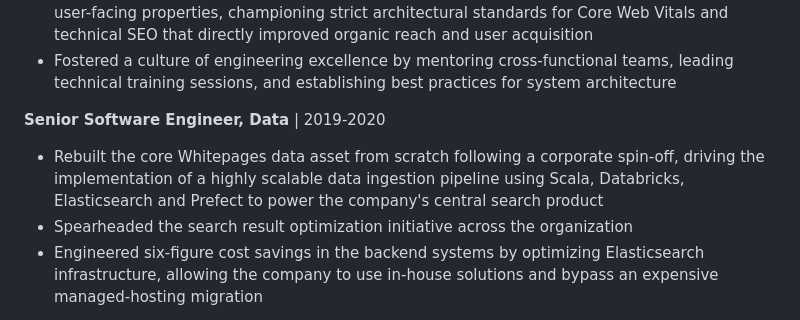
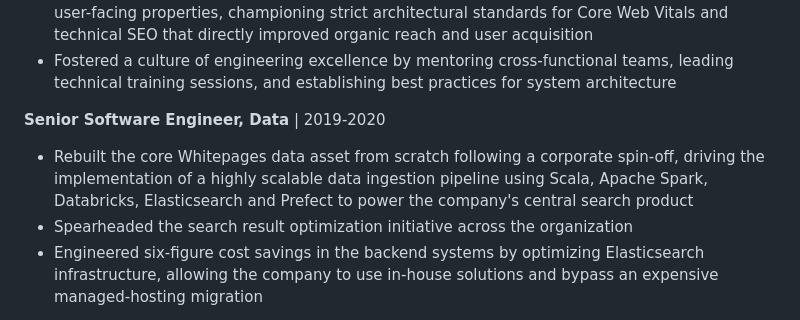
Before and after one commit to menil/livne.org, a Markdown page: cv/resources/cv.md, the part around the change. Rendered like a GitHub page.

Commit message:
docs(cv): mention Apache Spark alongside Databricks

```diff
--- a/cv/resources/cv.md
+++ b/cv/resources/cv.md
@@ -17,7 +17,7 @@ Principal Software Engineer and Technical Architect specializing in highly scala
 * Fostered a culture of engineering excellence by mentoring cross-functional teams, leading technical training sessions, and establishing best practices for system architecture
 
 **Senior Software Engineer, Data** | 2019-2020
-* Rebuilt the core Whitepages data asset from scratch following a corporate spin-off, driving the implementation of a highly scalable data ingestion pipeline using Scala, Databricks, Elasticsearch and Prefect to power the company's central search product
+* Rebuilt the core Whitepages data asset from scratch following a corporate spin-off, driving the implementation of a highly scalable data ingestion pipeline using Scala, Apache Spark, Databricks, Elasticsearch and Prefect to power the company's central search product
 * Spearheaded the search result optimization initiative across the organization
 * Engineered six-figure cost savings in the backend systems by optimizing Elasticsearch infrastructure, allowing the company to use in-house solutions and bypass an expensive managed-hosting migration
 
```
